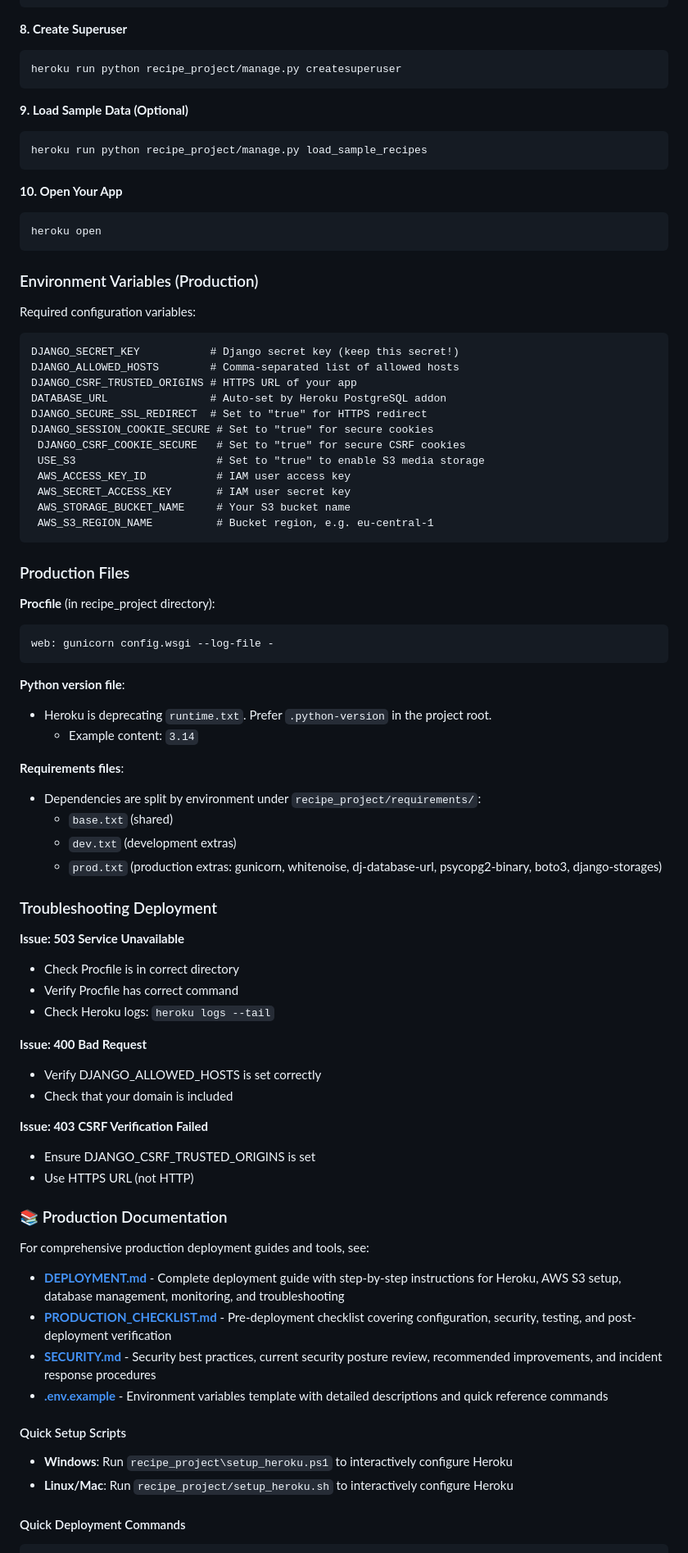
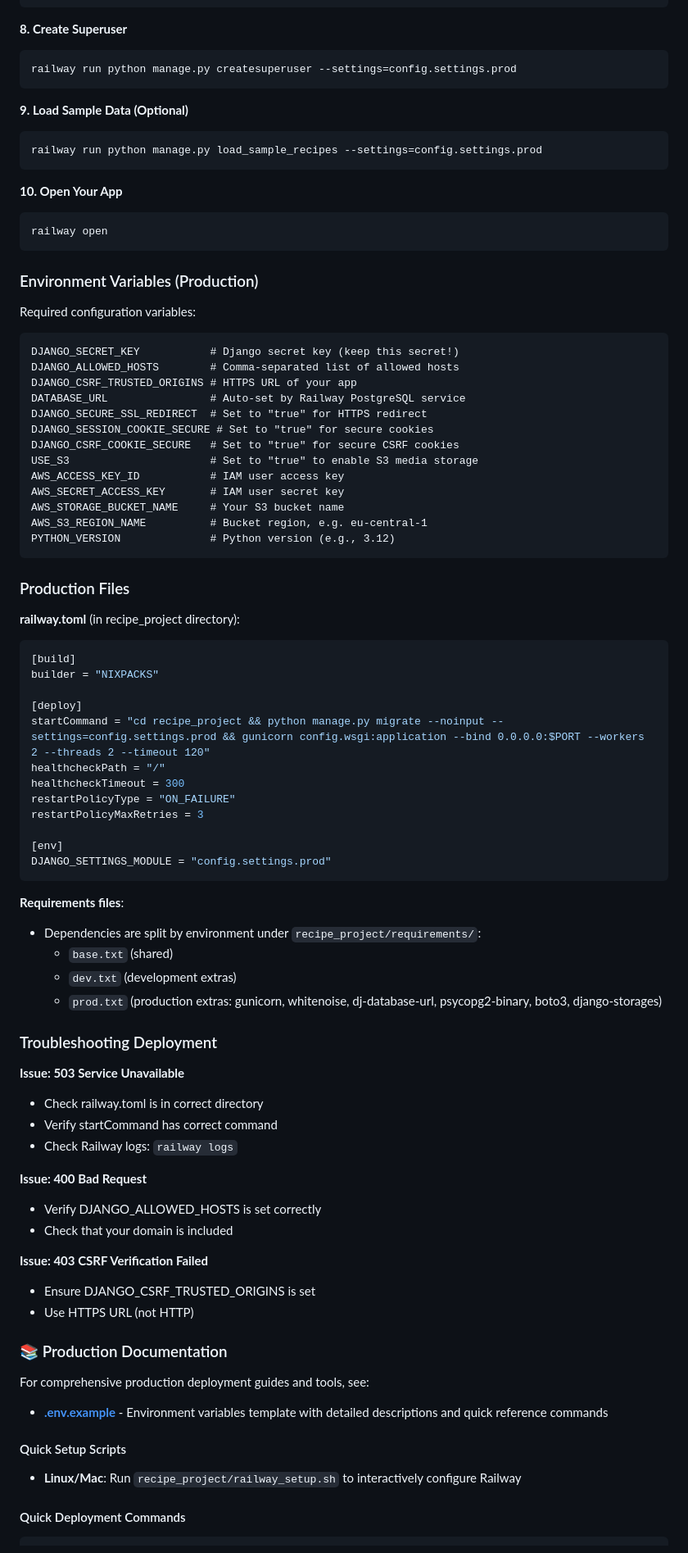
Before and after one commit to souravdas090300/recipe-app, a Markdown page: README.md, the part around one of its changes. Shown at 82% size. Drawn GitHub-style.

````diff
--- a/README.md
+++ b/README.md
@@ -385,17 +377,17 @@ heroku run python recipe_project/manage.py migrate
 
 **8. Create Superuser**
 ```bash
-heroku run python recipe_project/manage.py createsuperuser
+railway run python manage.py createsuperuser --settings=config.settings.prod
 ```
 
 **9. Load Sample Data (Optional)**
 ```bash
-heroku run python recipe_project/manage.py load_sample_recipes
+railway run python manage.py load_sample_recipes --settings=config.settings.prod
 ```
 
 **10. Open Your App**
 ```bash
-heroku open
+railway open
 ```
 
 ### Environment Variables (Production)
@@ -405,27 +397,35 @@ Required configuration variables:
 DJANGO_SECRET_KEY           # Django secret key (keep this secret!)
 DJANGO_ALLOWED_HOSTS        # Comma-separated list of allowed hosts
 DJANGO_CSRF_TRUSTED_ORIGINS # HTTPS URL of your app
-DATABASE_URL                # Auto-set by Heroku PostgreSQL addon
+DATABASE_URL                # Auto-set by Railway PostgreSQL service
 DJANGO_SECURE_SSL_REDIRECT  # Set to "true" for HTTPS redirect
 DJANGO_SESSION_COOKIE_SECURE # Set to "true" for secure cookies
- DJANGO_CSRF_COOKIE_SECURE   # Set to "true" for secure CSRF cookies
- USE_S3                      # Set to "true" to enable S3 media storage
- AWS_ACCESS_KEY_ID           # IAM user access key
- AWS_SECRET_ACCESS_KEY       # IAM user secret key
- AWS_STORAGE_BUCKET_NAME     # Your S3 bucket name
- AWS_S3_REGION_NAME          # Bucket region, e.g. eu-central-1
+DJANGO_CSRF_COOKIE_SECURE   # Set to "true" for secure CSRF cookies
+USE_S3                      # Set to "true" to enable S3 media storage
+AWS_ACCESS_KEY_ID           # IAM user access key
+AWS_SECRET_ACCESS_KEY       # IAM user secret key
+AWS_STORAGE_BUCKET_NAME     # Your S3 bucket name
+AWS_S3_REGION_NAME          # Bucket region, e.g. eu-central-1
+PYTHON_VERSION              # Python version (e.g., 3.12)
 ```
 
 ### Production Files
 
-**Procfile** (in recipe_project directory):
+**railway.toml** (in recipe_project directory):
+```toml
+[build]
+builder = "NIXPACKS"
+
+[deploy]
+startCommand = "cd recipe_project && python manage.py migrate --noinput --settings=config.settings.prod && gunicorn config.wsgi:application --bind 0.0.0.0:$PORT --workers 2 --threads 2 --timeout 120"
+healthcheckPath = "/"
+healthcheckTimeout = 300
+restartPolicyType = "ON_FAILURE"
+restartPolicyMaxRetries = 3
+
+[env]
+DJANGO_SETTINGS_MODULE = "config.settings.prod"
 ```
-web: gunicorn config.wsgi --log-file -
-```
-
-**Python version file**:
-- Heroku is deprecating `runtime.txt`. Prefer `.python-version` in the project root.
-   - Example content: `3.14`
 
 **Requirements files**:
 - Dependencies are split by environment under `recipe_project/requirements/`:
@@ -436,9 +436,9 @@ web: gunicorn config.wsgi --log-file -
 ### Troubleshooting Deployment
 
 **Issue: 503 Service Unavailable**
-- Check Procfile is in correct directory
-- Verify Procfile has correct command
-- Check Heroku logs: `heroku logs --tail`
+- Check railway.toml is in correct directory
+- Verify startCommand has correct command
+- Check Railway logs: `railway logs`
 
 **Issue: 400 Bad Request**
 - Verify DJANGO_ALLOWED_HOSTS is set correctly
@@ -452,15 +452,11 @@ web: gunicorn config.wsgi --log-file -
 
 For comprehensive production deployment guides and tools, see:
 
-- **[DEPLOYMENT.md](recipe_project/DEPLOYMENT.md)** - Complete deployment guide with step-by-step instructions for Heroku, AWS S3 setup, database management, monitoring, and troubleshooting
-- **[PRODUCTION_CHECKLIST.md](recipe_project/PRODUCTION_CHECKLIST.md)** - Pre-deployment checklist covering configuration, security, testing, and post-deployment verification
-- **[SECURITY.md](recipe_project/SECURITY.md)** - Security best practices, current security posture review, recommended improvements, and incident response procedures
 - **[.env.example](recipe_project/.env.example)** - Environment variables template with detailed descriptions and quick reference commands
 
 #### Quick Setup Scripts
 
-- **Windows**: Run `recipe_project\setup_heroku.ps1` to interactively configure Heroku
-- **Linux/Mac**: Run `recipe_project/setup_heroku.sh` to interactively configure Heroku
+- **Linux/Mac**: Run `recipe_project/railway_setup.sh` to interactively configure Railway
 
 #### Quick Deployment Commands
 
````
Also changed, not shown: other parts of README.md (+82 -111 lines).
